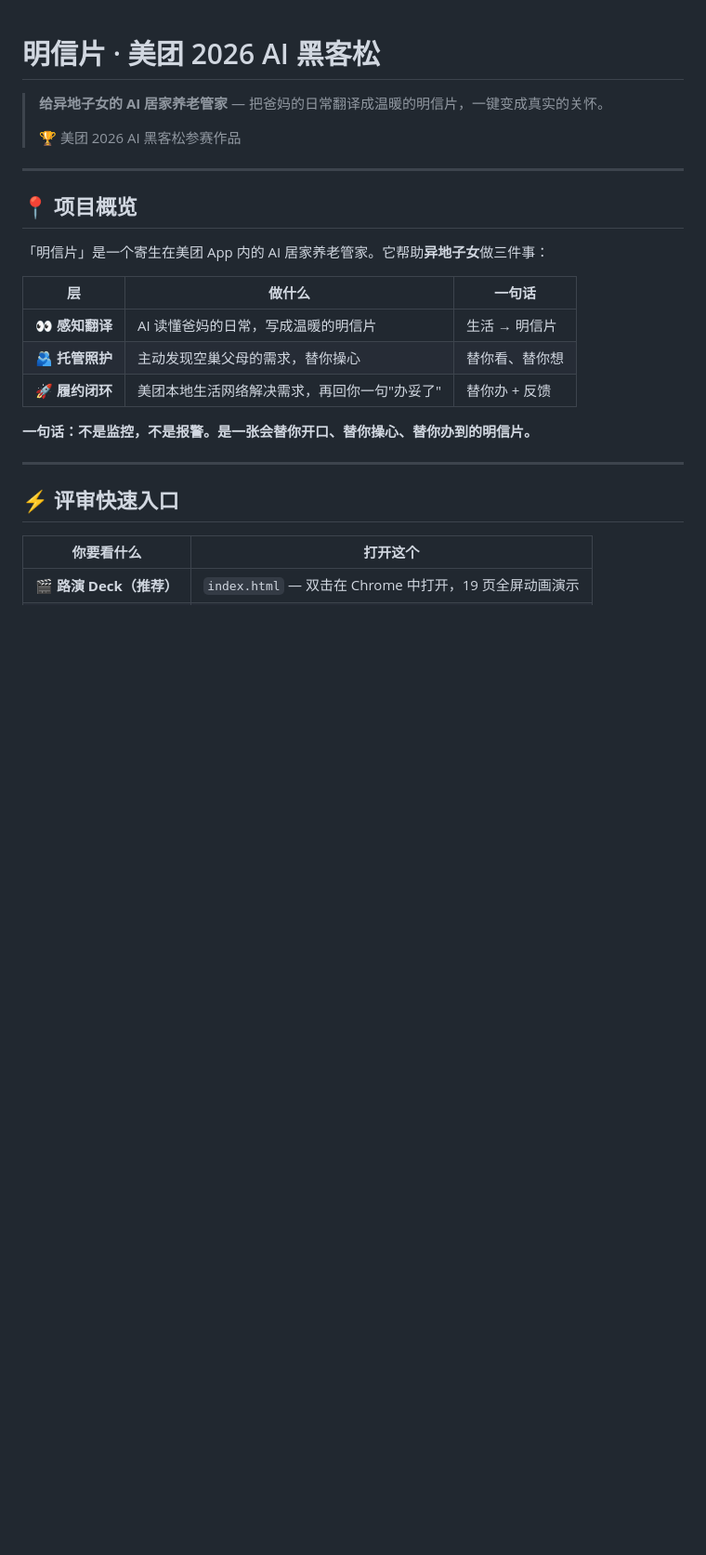
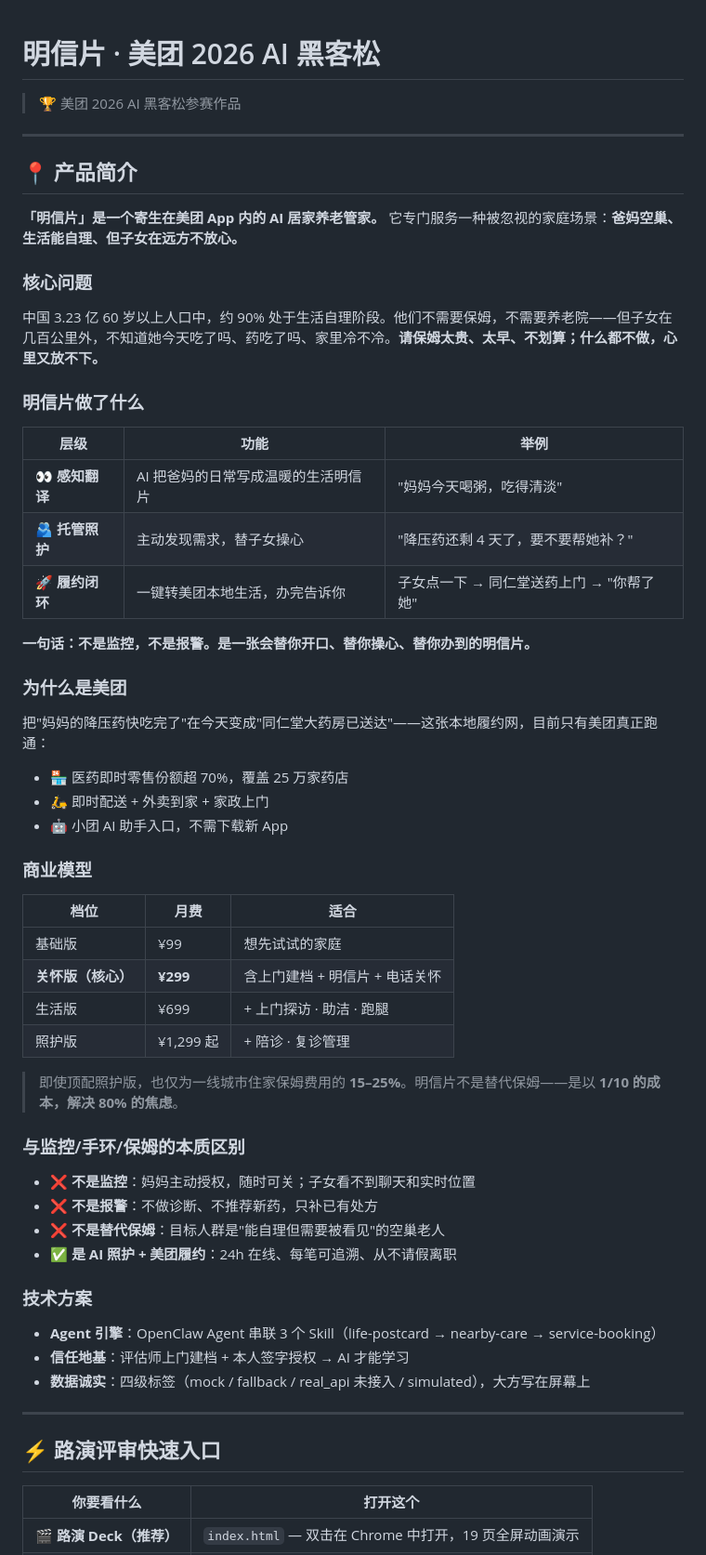
Before and after one commit to XilaiWang/meituan-pitch-deck, a Markdown page: README.md, the part around the change. Shown at 93% size. GitHub-like rendering; blank space fills up the shorter version.

Commit message:
docs: 重写产品简介 — 评委视角的项目总结
- 新增完整产品简介：核心问题→产品做了什么→为什么是美团→商业模型→与竞品差异→技术方案
- 强调目标人群定位：空巢·能自理·但需要被看见
- 差异化表述：不是监控/不是报警/不是替代保姆

Co-Authored-By: Claude Opus 4.8 <noreply@anthropic.com>

```diff
--- a/README.md
+++ b/README.md
@@ -1,26 +1,62 @@
 # 明信片 · 美团 2026 AI 黑客松
 
-> **给异地子女的 AI 居家养老管家** — 把爸妈的日常翻译成温暖的明信片，一键变成真实的关怀。
->
 > 🏆 美团 2026 AI 黑客松参赛作品
 
 ---
 
-## 📍 项目概览
+## 📍 产品简介
 
-「明信片」是一个寄生在美团 App 内的 AI 居家养老管家。它帮助**异地子女**做三件事：
+**「明信片」是一个寄生在美团 App 内的 AI 居家养老管家。** 它专门服务一种被忽视的家庭场景：**爸妈空巢、生活能自理、但子女在远方不放心。**
 
-| 层 | 做什么 | 一句话 |
+### 核心问题
+
+中国 3.23 亿 60 岁以上人口中，约 90% 处于生活自理阶段。他们不需要保姆，不需要养老院——但子女在几百公里外，不知道她今天吃了吗、药吃了吗、家里冷不冷。**请保姆太贵、太早、不划算；什么都不做，心里又放不下。**
+
+### 明信片做了什么
+
+| 层级 | 功能 | 举例 |
 |---|---|---|
-| 👀 **感知翻译** | AI 读懂爸妈的日常，写成温暖的明信片 | 生活 → 明信片 |
-| 🫂 **托管照护** | 主动发现空巢父母的需求，替你操心 | 替你看、替你想 |
-| 🚀 **履约闭环** | 美团本地生活网络解决需求，再回你一句"办妥了" | 替你办 + 反馈 |
+| 👀 **感知翻译** | AI 把爸妈的日常写成温暖的生活明信片 | "妈妈今天喝粥，吃得清淡" |
+| 🫂 **托管照护** | 主动发现需求，替子女操心 | "降压药还剩 4 天了，要不要帮她补？" |
+| 🚀 **履约闭环** | 一键转美团本地生活，办完告诉你 | 子女点一下 → 同仁堂送药上门 → "你帮了她" |
 
 **一句话：不是监控，不是报警。是一张会替你开口、替你操心、替你办到的明信片。**
 
+### 为什么是美团
+
+把"妈妈的降压药快吃完了"在今天变成"同仁堂大药房已送达"——这张本地履约网，目前只有美团真正跑通：
+
+- 🏪 医药即时零售份额超 70%，覆盖 25 万家药店
+- 🛵 即时配送 + 外卖到家 + 家政上门
+- 🤖 小团 AI 助手入口，不需下载新 App
+
+### 商业模型
+
+| 档位 | 月费 | 适合 |
+|---|---|---|
+| 基础版 | ¥99 | 想先试试的家庭 |
+| **关怀版（核心）** | **¥299** | 含上门建档 + 明信片 + 电话关怀 |
+| 生活版 | ¥699 | + 上门探访 · 助洁 · 跑腿 |
+| 照护版 | ¥1,299 起 | + 陪诊 · 复诊管理 |
+
+> 即使顶配照护版，也仅为一线城市住家保姆费用的 **15–25%**。明信片不是替代保姆——是以 **1/10 的成本，解决 80% 的焦虑**。
+
+### 与监控/手环/保姆的本质区别
+
+- ❌ **不是监控**：妈妈主动授权，随时可关；子女看不到聊天和实时位置
+- ❌ **不是报警**：不做诊断、不推荐新药，只补已有处方
+- ❌ **不是替代保姆**：目标人群是"能自理但需要被看见"的空巢老人
+- ✅ **是 AI 照护 + 美团履约**：24h 在线、每笔可追溯、从不请假离职
+
+### 技术方案
+
+- **Agent 引擎**：OpenClaw Agent 串联 3 个 Skill（life-postcard → nearby-care → service-booking）
+- **信任地基**：评估师上门建档 + 本人签字授权 → AI 才能学习
+- **数据诚实**：四级标签（mock / fallback / real_api 未接入 / simulated），大方写在屏幕上
+
 ---
 
-## ⚡ 评审快速入口
+## ⚡ 路演评审快速入口
 
 | 你要看什么 | 打开这个 |
 |---|---|
```
